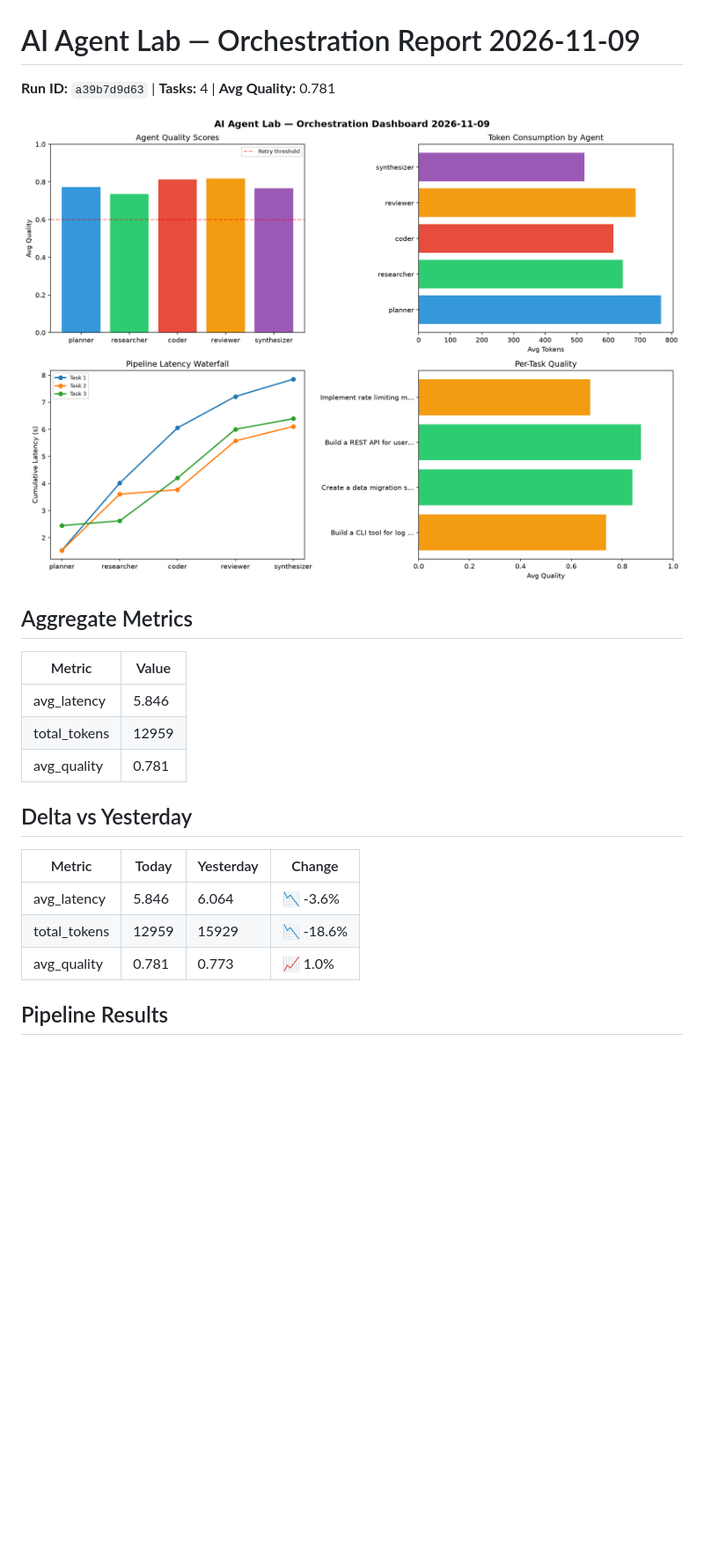
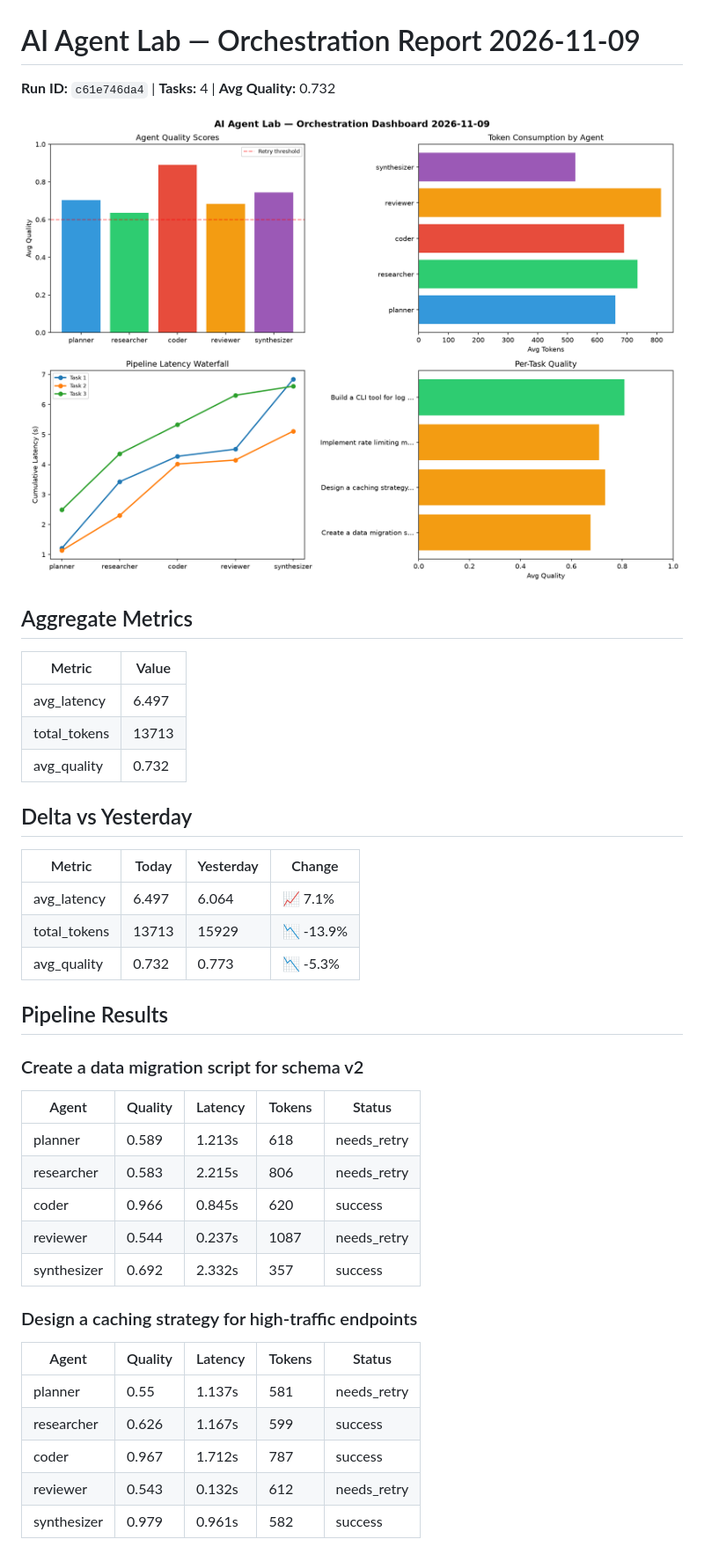
Before and after one commit to Atharv279/ai-agent-lab, a Markdown page: logs/2026-11-09.md, the part around one of its changes. Shown at 88% size. GitHub-like rendering; pictures changed too: logs/2026-11-09_dashboard.png; blank space fills up the shorter version.

Commit message:
ai-agent-lab: orchestration run 2026-11-09T18:49

```diff
--- a/logs/2026-11-09.md
+++ b/logs/2026-11-09.md
@@ -1,6 +1,6 @@
 # AI Agent Lab — Orchestration Report 2026-11-09
 
-**Run ID:** `a39b7d9d63` | **Tasks:** 4 | **Avg Quality:** 0.781
+**Run ID:** `c61e746da4` | **Tasks:** 4 | **Avg Quality:** 0.732
 
 ![Dashboard](2026-11-09_dashboard.png)
 
@@ -8,16 +8,35 @@
 
 | Metric | Value |
 |--------|-------|
-| avg_latency | 5.846 |
-| total_tokens | 12959 |
-| avg_quality | 0.781 |
+| avg_latency | 6.497 |
+| total_tokens | 13713 |
+| avg_quality | 0.732 |
 
 ## Delta vs Yesterday
 
 | Metric | Today | Yesterday | Change |
 |--------|-------|-----------|--------|
-| avg_latency | 5.846 | 6.064 | 📉 -3.6% |
-| total_tokens | 12959 | 15929 | 📉 -18.6% |
-| avg_quality | 0.781 | 0.773 | 📈 1.0% |
+| avg_latency | 6.497 | 6.064 | 📈 7.1% |
+| total_tokens | 13713 | 15929 | 📉 -13.9% |
+| avg_quality | 0.732 | 0.773 | 📉 -5.3% |
 
 ## Pipeline Results
+
+### Create a data migration script for schema v2
+| Agent | Quality | Latency | Tokens | Status |
+|-------|---------|---------|--------|--------|
+| planner | 0.589 | 1.213s | 618 | needs_retry |
+| researcher | 0.583 | 2.215s | 806 | needs_retry |
+| coder | 0.966 | 0.845s | 620 | success |
+| reviewer | 0.544 | 0.237s | 1087 | needs_retry |
+| synthesizer | 0.692 | 2.332s | 357 | success |
+
+### Design a caching strategy for high-traffic endpoints
+| Agent | Quality | Latency | Tokens | Status |
+|-------|---------|---------|--------|--------|
+| planner | 0.55 | 1.137s | 581 | needs_retry |
+| researcher | 0.626 | 1.167s | 599 | success |
+| coder | 0.967 | 1.712s | 787 | success |
+| reviewer | 0.543 | 0.132s | 612 | needs_retry |
+| synthesizer | 0.979 | 0.961s | 582 | success |
+
```
Also changed, not shown: other parts of logs/2026-11-09.md (+13 -32 lines), 1 other file.
